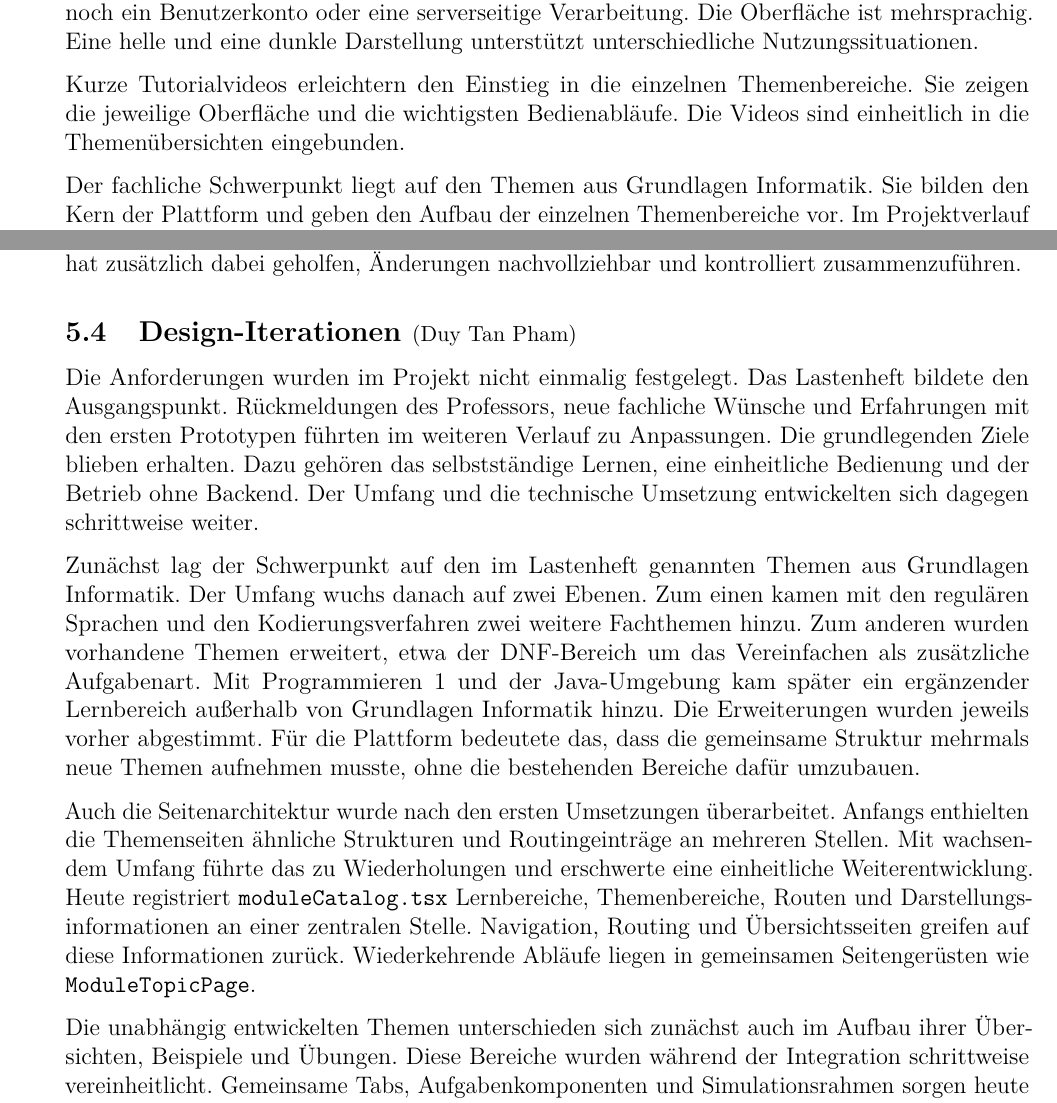
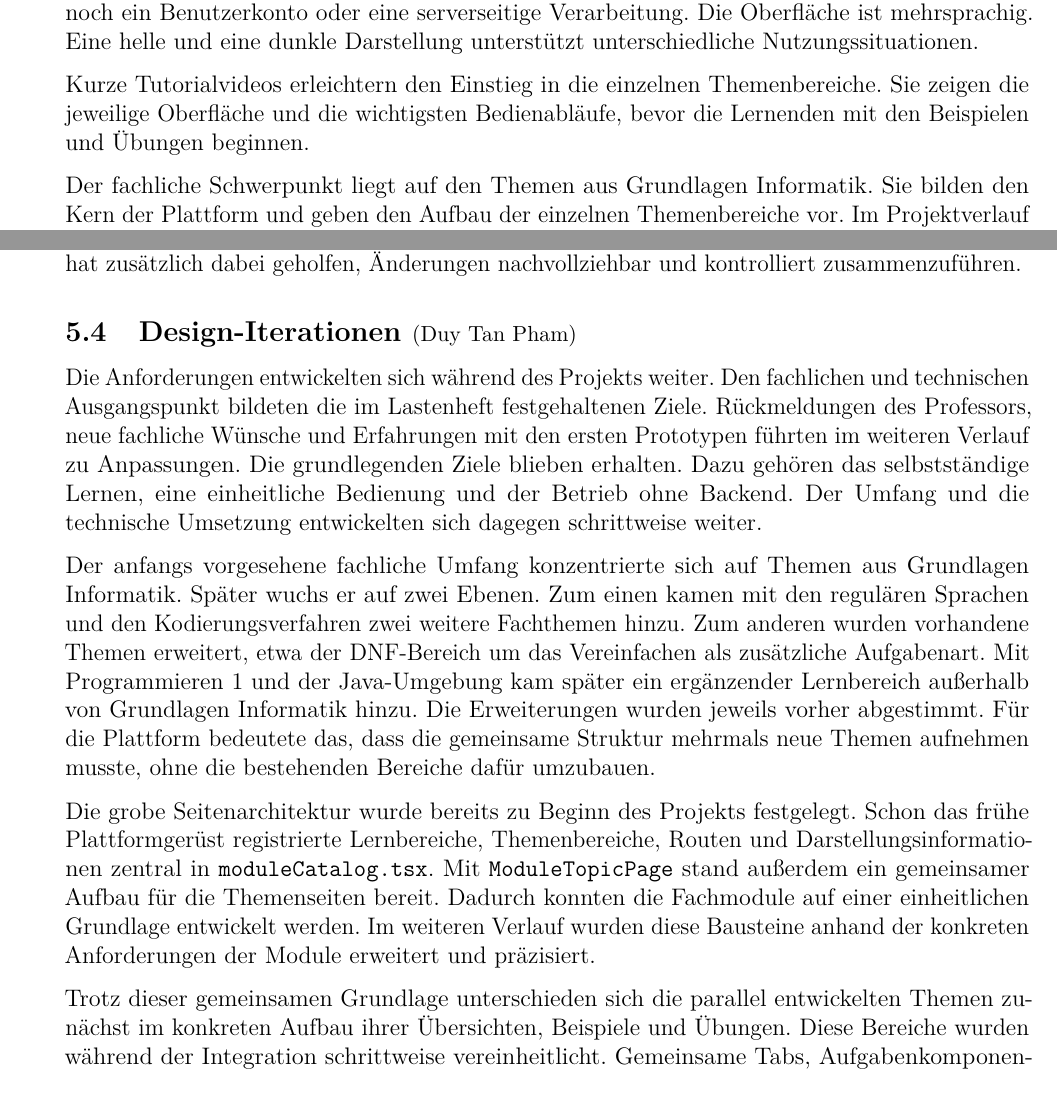
Before and after one commit to Markussus/ProjektArbeit_GI_Plattform, a LaTeX document (docs/documentation/documentation.tex, which reads docs/documentation/includes/01_Einleitung/01_02.tex, docs/documentation/includes/05_Evaluation/05_04.tex): two parts of pages 4 and 27 of 30, joined at a grey line, cut so that both start at the same text. Compiled offline with pdfLaTeX.

Commit message:
docs: clarify architecture history and tutorial video descriptions

```diff
--- a/docs/documentation/includes/01_Einleitung/01_02.tex
+++ b/docs/documentation/includes/01_Einleitung/01_02.tex
@@ -25,8 +25,8 @@ Oberfläche ist mehrsprachig. Eine helle und eine dunkle Darstellung unterstütz
 unterschiedliche Nutzungssituationen.
 
 Kurze Tutorialvideos erleichtern den Einstieg in die einzelnen Themenbereiche. Sie zeigen
-die jeweilige Oberfläche und die wichtigsten Bedienabläufe. Die Videos sind einheitlich in
-die Themenübersichten eingebunden.
+die jeweilige Oberfläche und die wichtigsten Bedienabläufe, bevor die Lernenden mit den
+Beispielen und Übungen beginnen.
 
 Der fachliche Schwerpunkt liegt auf den Themen aus Grundlagen Informatik. Sie bilden den
 Kern der Plattform und geben den Aufbau der einzelnen Themenbereiche vor. Im
--- a/docs/documentation/includes/05_Evaluation/05_04.tex
+++ b/docs/documentation/includes/05_Evaluation/05_04.tex
@@ -1,32 +1,30 @@
 \subNsection{1}{Design-Iterationen}{Duy Tan Pham} \label{5_4_DI}
 
-Die Anforderungen wurden im Projekt nicht einmalig festgelegt. Das Lastenheft bildete den
-Ausgangspunkt. Rückmeldungen des Professors, neue fachliche Wünsche und Erfahrungen mit
-den ersten Prototypen führten im weiteren Verlauf zu Anpassungen. Die grundlegenden Ziele
-blieben erhalten. Dazu gehören das selbstständige Lernen, eine einheitliche Bedienung und
-der Betrieb ohne Backend. Der Umfang und die technische Umsetzung entwickelten sich
-dagegen schrittweise weiter.
+Die Anforderungen entwickelten sich während des Projekts weiter. Den fachlichen und
+technischen Ausgangspunkt bildeten die im Lastenheft festgehaltenen Ziele. Rückmeldungen
+des Professors, neue fachliche Wünsche und Erfahrungen mit den ersten Prototypen führten
+im weiteren Verlauf zu Anpassungen. Die grundlegenden Ziele blieben erhalten. Dazu
+gehören das selbstständige Lernen, eine einheitliche Bedienung und der Betrieb ohne
+Backend. Der Umfang und die technische Umsetzung entwickelten sich dagegen schrittweise
+weiter.
 
-Zunächst lag der Schwerpunkt auf den im Lastenheft genannten Themen aus Grundlagen
-Informatik. Der Umfang wuchs danach auf zwei Ebenen. Zum einen kamen mit den regulären
-Sprachen und den Kodierungsverfahren zwei weitere Fachthemen hinzu. Zum anderen wurden
-vorhandene Themen erweitert, etwa der DNF-Bereich um das Vereinfachen als zusätzliche
-Aufgabenart. Mit Programmieren 1 und der Java-Umgebung kam später ein ergänzender
-Lernbereich außerhalb von Grundlagen Informatik hinzu. Die Erweiterungen wurden jeweils
-vorher abgestimmt. Für die Plattform bedeutete das, dass die gemeinsame Struktur mehrmals
-neue Themen aufnehmen musste, ohne die bestehenden Bereiche dafür umzubauen.
+Der anfangs vorgesehene fachliche Umfang konzentrierte sich auf Themen aus Grundlagen
+Informatik. Später wuchs er auf zwei Ebenen. Zum einen kamen mit den regulären Sprachen
+und den Kodierungsverfahren zwei weitere Fachthemen hinzu. Zum anderen wurden vorhandene
+Themen erweitert, etwa der DNF-Bereich um das Vereinfachen als zusätzliche Aufgabenart.
+Mit Programmieren 1 und der Java-Umgebung kam später ein ergänzender Lernbereich außerhalb
+von Grundlagen Informatik hinzu. Die Erweiterungen wurden jeweils vorher abgestimmt. Für
+die Plattform bedeutete das, dass die gemeinsame Struktur mehrmals neue Themen aufnehmen
+musste, ohne die bestehenden Bereiche dafür umzubauen.
 
-Auch die Seitenarchitektur wurde nach den ersten Umsetzungen überarbeitet. Anfangs
-enthielten die Themenseiten ähnliche Strukturen und Routingeinträge an mehreren Stellen.
-Mit wachsendem Umfang führte das zu Wiederholungen und erschwerte eine einheitliche
-Weiterentwicklung. Heute registriert \texttt{moduleCatalog.tsx} Lernbereiche,
-Themenbereiche, Routen und Darstellungsinformationen an einer zentralen Stelle. Navigation,
-Routing und Übersichtsseiten greifen auf diese Informationen zurück. Wiederkehrende
-Abläufe liegen in gemeinsamen Seitengerüsten wie \texttt{ModuleTopicPage}.
+Die grobe Seitenarchitektur wurde bereits zu Beginn des Projekts festgelegt. Schon das
+frühe Plattformgerüst registrierte Lernbereiche, Themenbereiche, Routen und
+Darstellungsinformationen zentral in \texttt{moduleCatalog.tsx}. Mit
+\texttt{ModuleTopicPage} stand außerdem ein gemeinsamer Aufbau für die Themenseiten bereit.
+Dadurch konnten die Fachmodule auf einer einheitlichen Grundlage entwickelt werden. Im
+weiteren Verlauf wurden diese Bausteine anhand der konkreten Anforderungen der Module
+erweitert und präzisiert.
 
-Die unabhängig entwickelten Themen unterschieden sich zunächst auch im Aufbau ihrer
-Übersichten, Beispiele und Übungen. Diese Bereiche wurden während der Integration
-schrittweise vereinheitlicht. Gemeinsame Tabs, Aufgabenkomponenten und Simulationsrahmen
-sorgen heute für einen wiedererkennbaren Ablauf. Gleichzeitig bleibt die Fachlogik in den
-jeweiligen Themenbereichen. Diese Aufteilung wurde der vollständigen Zentralisierung
-vorgezogen, weil sich die fachlichen Modelle und Prüfverfahren deutlich unterscheiden.
+Trotz dieser gemeinsamen Grundlage unterschieden sich die parallel entwickelten Themen
+zunächst im konkreten Aufbau ihrer Übersichten, Beispiele und Übungen. Diese Bereiche
+wurden während der Integration schrittweise vereinheitlicht. Gemeinsame Tabs,
```
Also changed, not shown: docs/documentation/includes/02_Architektur/02_03.tex (+3 -3 lines), docs/documentation/includes/05_Evaluation/05_04.tex (4 more changed lines).
